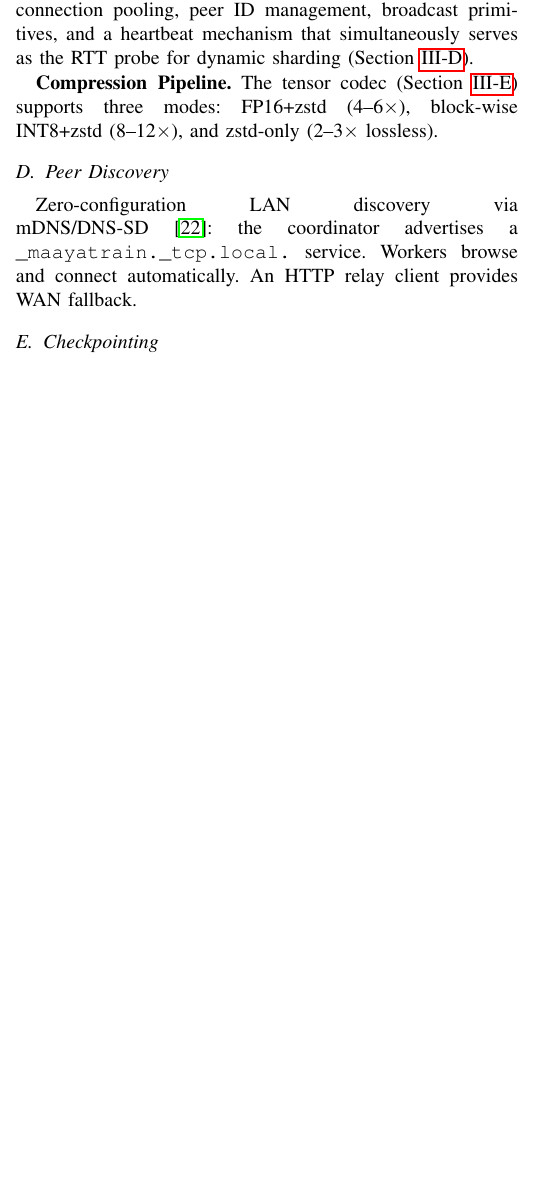
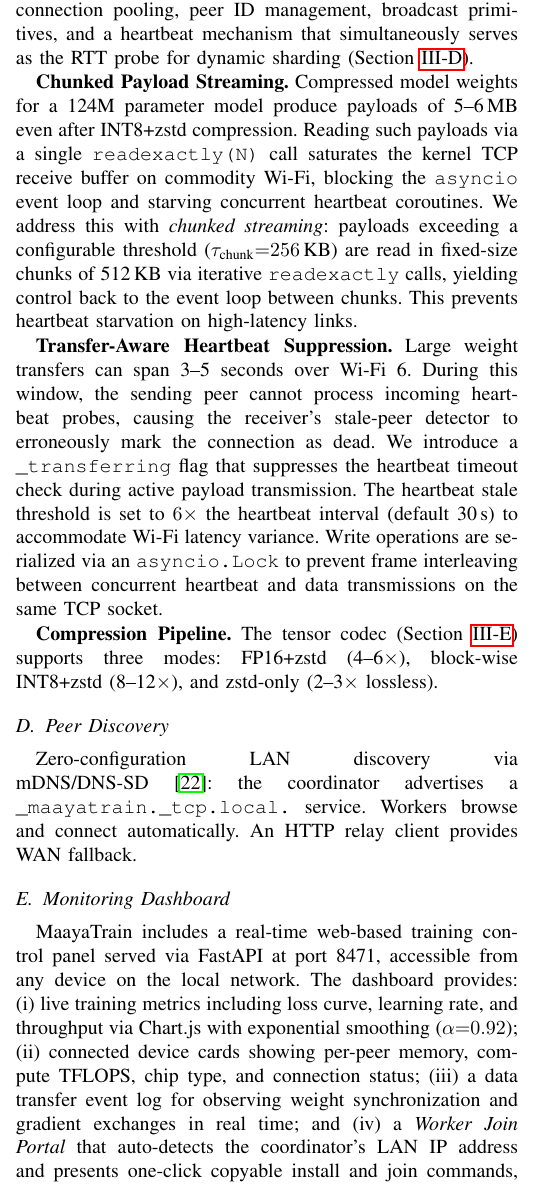
Before and after one commit to aageer/MaayaTrain, a LaTeX paper (paper/main_anonymous.tex): part of one column of page 4 of 6, cut so that both start at the same text, the shorter picture padded with empty space. Compiled offline with pdfLaTeX.

Commit message:
Sync main_anonymous.tex with latest paper content

```diff
--- a/paper/main_anonymous.tex
+++ b/paper/main_anonymous.tex
@@ -518,6 +518,28 @@
 mechanism that simultaneously serves as the RTT probe for dynamic sharding
 (Section~\ref{sec:dynamic-sharding}).
 
+\textbf{Chunked Payload Streaming.} Compressed model weights for a 124M
+parameter model produce payloads of 5--6\,MB even after INT8+zstd
+compression. Reading such payloads via a single \texttt{readexactly(N)} call
+saturates the kernel TCP receive buffer on commodity Wi-Fi, blocking the
+\texttt{asyncio} event loop and starving concurrent heartbeat coroutines.
+We address this with \emph{chunked streaming}: payloads exceeding a
+configurable threshold ($\tau_{\text{chunk}}{=}256$\,KB) are read in
+fixed-size chunks of 512\,KB via iterative \texttt{readexactly} calls,
+yielding control back to the event loop between chunks. This prevents
+heartbeat starvation on high-latency links.
+
+\textbf{Transfer-Aware Heartbeat Suppression.} Large weight transfers can
+span 3--5 seconds over Wi-Fi~6. During this window, the sending peer
+cannot process incoming heartbeat probes, causing the receiver's stale-peer
+detector to erroneously mark the connection as dead. We introduce a
+\texttt{\_transferring} flag that suppresses the heartbeat timeout check
+during active payload transmission. The heartbeat stale threshold is set to
+$6\times$ the heartbeat interval (default 30\,s) to accommodate Wi-Fi
+latency variance. Write operations are serialized via an
+\texttt{asyncio.Lock} to prevent frame interleaving between concurrent
+heartbeat and data transmissions on the same TCP socket.
+
 \textbf{Compression Pipeline.} The tensor codec
 (Section~\ref{sec:blockwise-int8}) supports three modes: FP16+zstd
 (4--6$\times$), block-wise INT8+zstd (8--12$\times$), and zstd-only
@@ -529,3 +551,16 @@
 coordinator advertises a \texttt{\_maayatrain.\_tcp.local.} service. Workers
 browse and connect automatically. An HTTP relay client provides WAN
 fallback.
+
+\subsection{Monitoring Dashboard}
+
+MaayaTrain includes a real-time web-based training control panel served via
+FastAPI at port 8471, accessible from any device on the local network. The
+dashboard provides: (i)~live training metrics including loss curve, learning
+rate, and throughput via Chart.js with exponential smoothing
+($\alpha{=}0.92$); (ii)~connected device cards showing per-peer memory,
+compute TFLOPS, chip type, and connection status; (iii)~a data transfer
+event log for observing weight synchronization and gradient exchanges in
+real time; and (iv)~a \emph{Worker Join Portal} that auto-detects the
+coordinator's LAN IP address and presents one-click copyable install and
+join commands, enabling zero-configuration onboarding of new compute
```
Also changed, not shown: paper/main_anonymous.tex (4 more changed lines).
